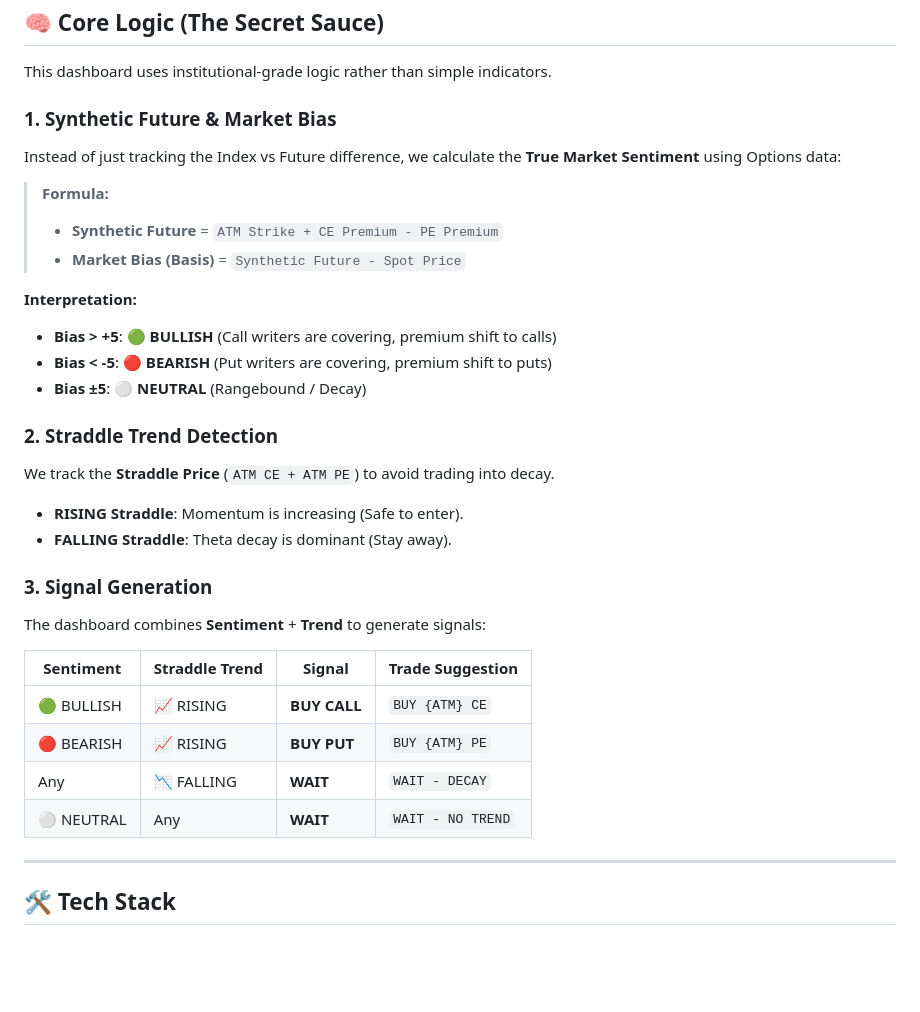
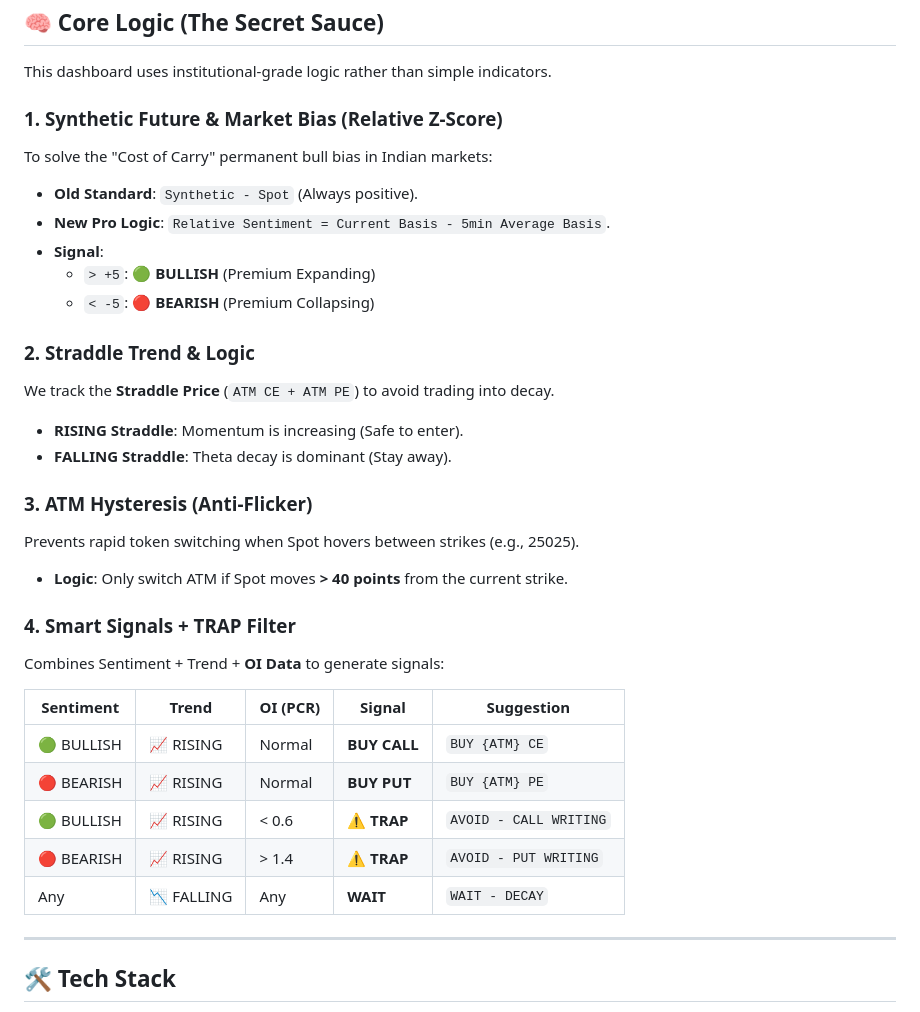
Before and after one commit to balamurugandev/Trader-AI-Signal, a Markdown page: README.md, the part around the change. GitHub-like rendering; blank space fills up the shorter version.

Commit message:
Docs: Update README with Advanced Logic (Z-Score, Hysteresis, Trap Filter)

```diff
--- a/README.md
+++ b/README.md
@@ -23,32 +23,33 @@ A professional-grade, real-time web dashboard for scalping NIFTY 50 options. Thi
 
 This dashboard uses institutional-grade logic rather than simple indicators.
 
-### 1. Synthetic Future & Market Bias
-Instead of just tracking the Index vs Future difference, we calculate the **True Market Sentiment** using Options data:
+### 1. Synthetic Future & Market Bias (Relative Z-Score)
+To solve the "Cost of Carry" permanent bull bias in Indian markets:
+- **Old Standard**: `Synthetic - Spot` (Always positive).
+- **New Pro Logic**: `Relative Sentiment = Current Basis - 5min Average Basis`.
+- **Signal**:
+  - `> +5`: 🟢 **BULLISH** (Premium Expanding)
+  - `< -5`: 🔴 **BEARISH** (Premium Collapsing)
 
-> **Formula:**
-> - **Synthetic Future** = `ATM Strike + CE Premium - PE Premium`
-> - **Market Bias (Basis)** = `Synthetic Future - Spot Price`
-
-**Interpretation:**
-- **Bias > +5**: 🟢 **BULLISH** (Call writers are covering, premium shift to calls)
-- **Bias < -5**: 🔴 **BEARISH** (Put writers are covering, premium shift to puts)
-- **Bias ±5**: ⚪ **NEUTRAL** (Rangebound / Decay)
-
-### 2. Straddle Trend Detection
+### 2. Straddle Trend & Logic
 We track the **Straddle Price** (`ATM CE + ATM PE`) to avoid trading into decay.
 - **RISING Straddle**: Momentum is increasing (Safe to enter).
 - **FALLING Straddle**: Theta decay is dominant (Stay away).
 
-### 3. Signal Generation
-The dashboard combines **Sentiment** + **Trend** to generate signals:
+### 3. ATM Hysteresis (Anti-Flicker)
+Prevents rapid token switching when Spot hovers between strikes (e.g., 25025).
+- **Logic**: Only switch ATM if Spot moves **> 40 points** from the current strike.
 
-| Sentiment | Straddle Trend | Signal | Trade Suggestion |
-|-----------|----------------|--------|------------------|
-| 🟢 BULLISH | 📈 RISING | **BUY CALL** | `BUY {ATM} CE` |
-| 🔴 BEARISH | 📈 RISING | **BUY PUT** | `BUY {ATM} PE` |
-| Any | 📉 FALLING | **WAIT** | `WAIT - DECAY` |
-| ⚪ NEUTRAL | Any | **WAIT** | `WAIT - NO TREND` |
+### 4. Smart Signals + TRAP Filter
+Combines Sentiment + Trend + **OI Data** to generate signals:
+
+| Sentiment | Trend | OI (PCR) | Signal | Suggestion |
+|-----------|-------|----------|--------|------------|
+| 🟢 BULLISH | 📈 RISING | Normal | **BUY CALL** | `BUY {ATM} CE` |
+| 🔴 BEARISH | 📈 RISING | Normal | **BUY PUT** | `BUY {ATM} PE` |
+| 🟢 BULLISH | 📈 RISING | < 0.6 | **⚠️ TRAP** | `AVOID - CALL WRITING` |
+| 🔴 BEARISH | 📈 RISING | > 1.4 | **⚠️ TRAP** | `AVOID - PUT WRITING` |
+| Any | 📉 FALLING | Any | **WAIT** | `WAIT - DECAY` |
 
 ---
 
```
